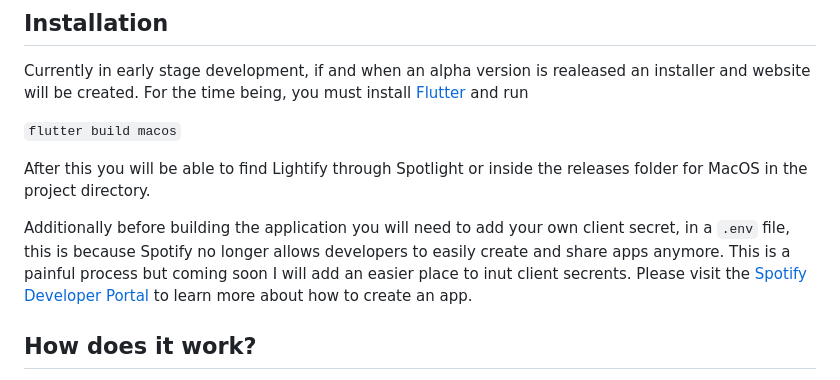
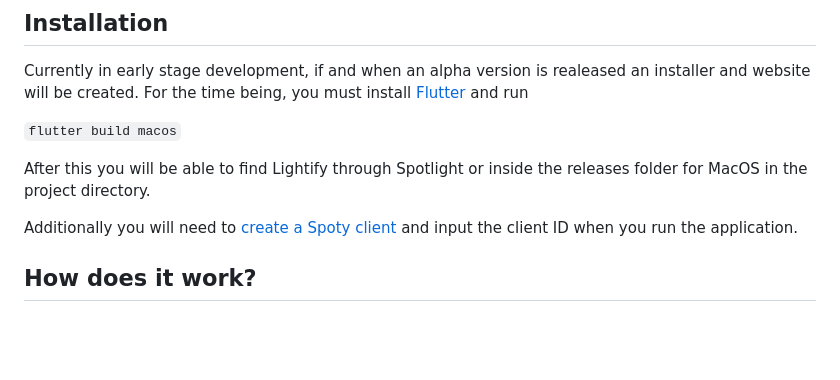
Before and after one commit to 1nsomnes/Lightify, a Markdown page: README.md, the part around the change. GitHub-like rendering; blank space fills up the shorter version.

```diff
--- a/README.md
+++ b/README.md
@@ -34,9 +34,7 @@ For the time being, you must install [Flutter](https://flutter.dev/) and run
 After this you will be able to find Lightify through Spotlight or inside the releases
 folder for MacOS in the project directory.
 
-Additionally before building the application you will need to add your own client secret, in a `.env` file, this is because Spotify
-no longer allows developers to easily create and share apps anymore. This is a painful process but coming soon I will add an easier place to
-inut client secrents. Please visit the [Spotify Developer Portal](https://developer.spotify.com/dashboard) to learn more about how to create an app.
+Additionally you will need to [create a Spoty client](https://developer.spotify.com/) and input the client ID when you run the application.
 
 ## How does it work?
 Once you have installed it, it's a simple matter of logging in. This is **NOT** a remote, you do not need to have an instance of Spotify
```
